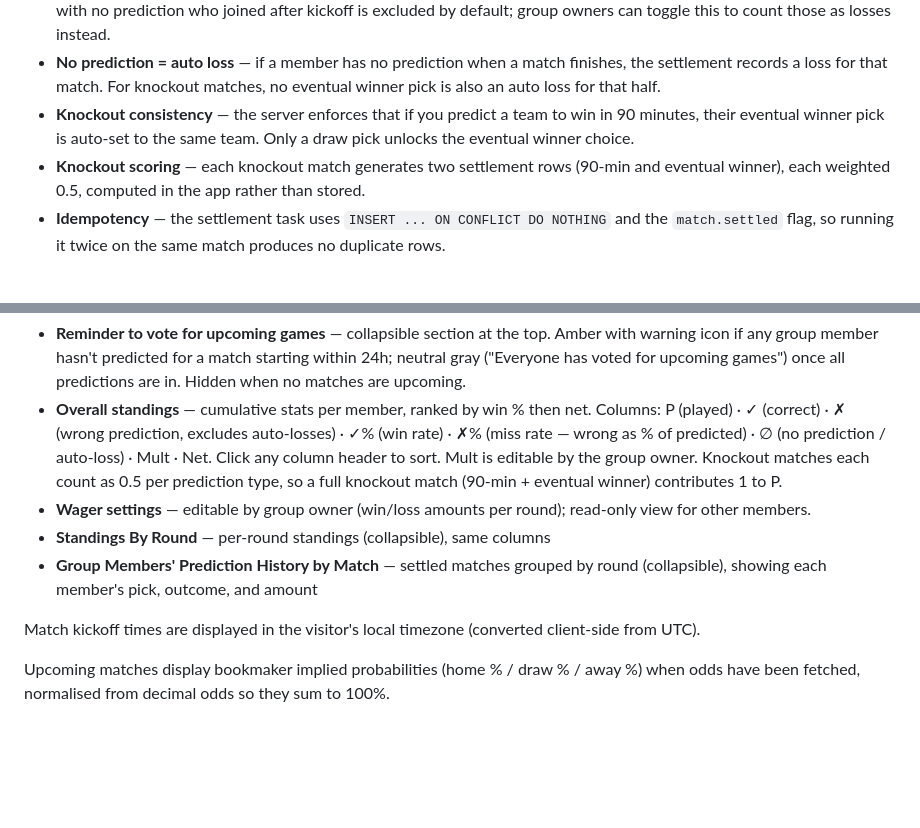
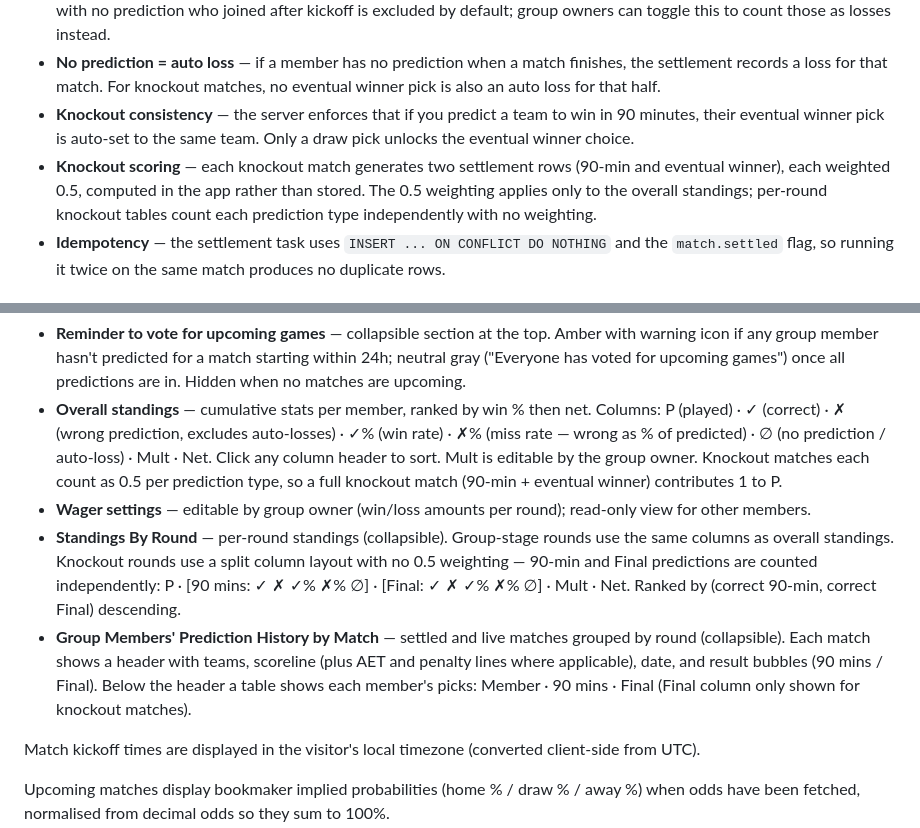
Before and after one commit to huypham10/world-cup-prediction, a Markdown page: README.md, 2 parts joined by grey strips. Rendered like a GitHub page; blank space fills up the shorter version.

```diff
--- a/README.md
+++ b/README.md
@@ -189,7 +189,7 @@ The workflow at [.github/workflows/poll.yml](.github/workflows/poll.yml) is kept
 - **Late joiners** — a member who made a prediction before joining the group always has that prediction count. A member with no prediction who joined after kickoff is excluded by default; group owners can toggle this to count those as losses instead.
 - **No prediction = auto loss** — if a member has no prediction when a match finishes, the settlement records a loss for that match. For knockout matches, no eventual winner pick is also an auto loss for that half.
 - **Knockout consistency** — the server enforces that if you predict a team to win in 90 minutes, their eventual winner pick is auto-set to the same team. Only a draw pick unlocks the eventual winner choice.
-- **Knockout scoring** — each knockout match generates two settlement rows (90-min and eventual winner), each weighted 0.5, computed in the app rather than stored.
+- **Knockout scoring** — each knockout match generates two settlement rows (90-min and eventual winner), each weighted 0.5, computed in the app rather than stored. The 0.5 weighting applies only to the overall standings; per-round knockout tables count each prediction type independently with no weighting.
 - **Idempotency** — the settlement task uses `INSERT ... ON CONFLICT DO NOTHING` and the `match.settled` flag, so running it twice on the same match produces no duplicate rows.
 
 ## Wager settings
@@ -217,8 +217,8 @@ Each group has a scoreboard at `/groups/{id}/scoreboard` showing:
 - **Reminder to vote for upcoming games** — collapsible section at the top. Amber with warning icon if any group member hasn't predicted for a match starting within 24h; neutral gray ("Everyone has voted for upcoming games") once all predictions are in. Hidden when no matches are upcoming.
 - **Overall standings** — cumulative stats per member, ranked by win % then net. Columns: P (played) · ✓ (correct) · ✗ (wrong prediction, excludes auto-losses) · ✓% (win rate) · ✗% (miss rate — wrong as % of predicted) · ∅ (no prediction / auto-loss) · Mult · Net. Click any column header to sort. Mult is editable by the group owner. Knockout matches each count as 0.5 per prediction type, so a full knockout match (90-min + eventual winner) contributes 1 to P.
 - **Wager settings** — editable by group owner (win/loss amounts per round); read-only view for other members.
-- **Standings By Round** — per-round standings (collapsible), same columns
-- **Group Members' Prediction History by Match** — settled matches grouped by round (collapsible), showing each member's pick, outcome, and amount
+- **Standings By Round** — per-round standings (collapsible). Group-stage rounds use the same columns as overall standings. Knockout rounds use a split column layout with no 0.5 weighting — 90-min and Final predictions are counted independently: P · [90 mins: ✓ ✗ ✓% ✗% ∅] · [Final: ✓ ✗ ✓% ✗% ∅] · Mult · Net. Ranked by (correct 90-min, correct Final) descending.
+- **Group Members' Prediction History by Match** — settled and live matches grouped by round (collapsible). Each match shows a header with teams, scoreline (plus AET and penalty lines where applicable), date, and result bubbles (90 mins / Final). Below the header a table shows each member's picks: Member · 90 mins · Final (Final column only shown for knockout matches).
 
 Match kickoff times are displayed in the visitor's local timezone (converted client-side from UTC).
 
```
